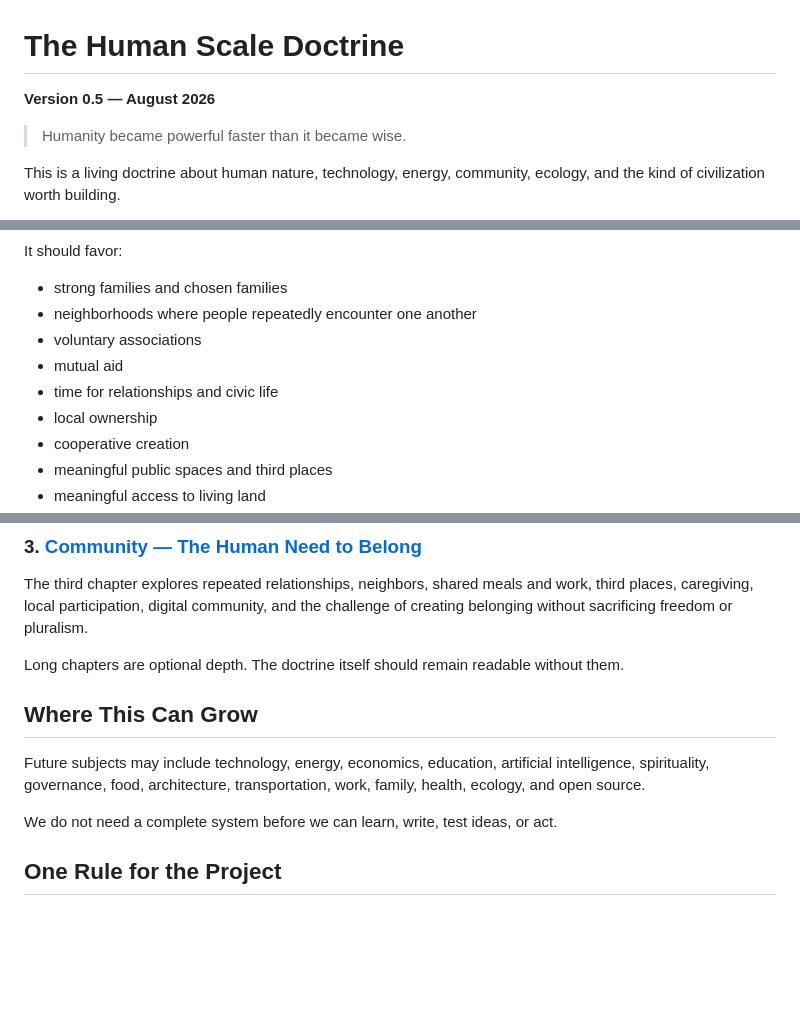
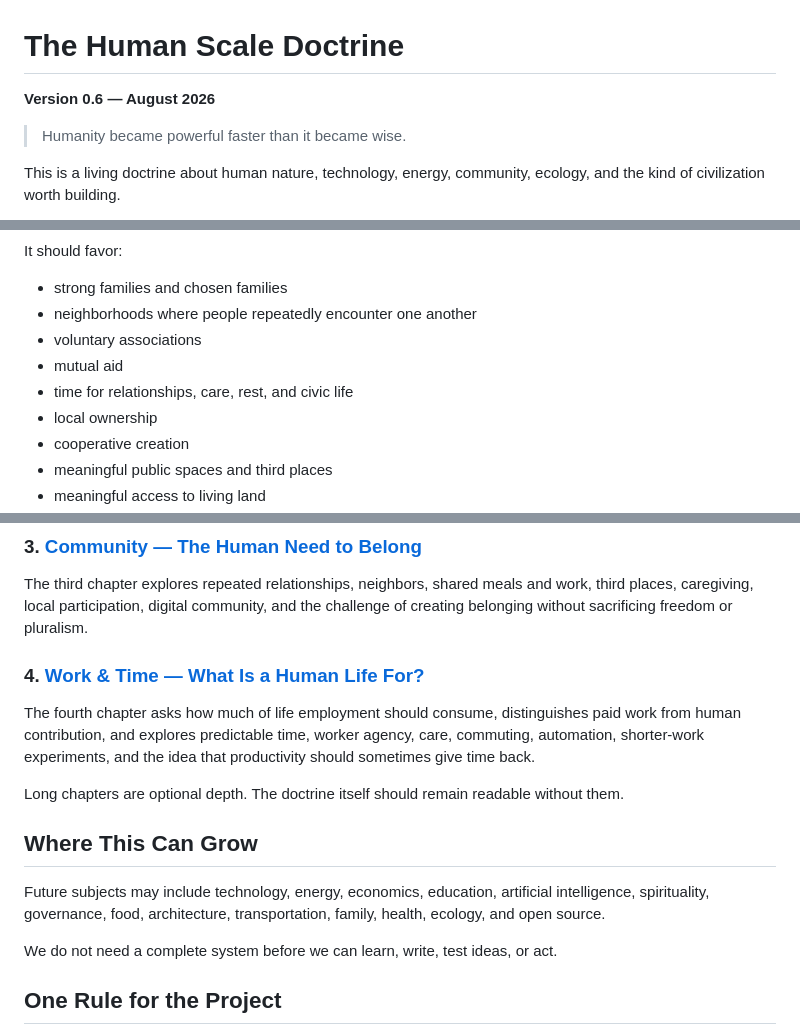
Before and after one commit to tmsteph/tmsteph-redesign-2025, a Markdown page: human-scale/doctrine.md, 3 parts joined by grey strips. Rendered like a GitHub page; blank space fills up the shorter version.

Commit message:
add work and time to doctrine

```diff
--- a/human-scale/doctrine.md
+++ b/human-scale/doctrine.md
@@ -1,6 +1,6 @@
 # The Human Scale Doctrine
 
-**Version 0.5 — August 2026**
+**Version 0.6 — August 2026**
 
 > Humanity became powerful faster than it became wise.
 
@@ -132,7 +133,7 @@ It should favor:
 - neighborhoods where people repeatedly encounter one another
 - voluntary associations
 - mutual aid
-- time for relationships and civic life
+- time for relationships, care, rest, and civic life
 - local ownership
 - cooperative creation
 - meaningful public spaces and third places
@@ -169,11 +170,15 @@ The second chapter argues that meaningful access to soil, plants, animals, garde
 
 The third chapter explores repeated relationships, neighbors, shared meals and work, third places, caregiving, local participation, digital community, and the challenge of creating belonging without sacrificing freedom or pluralism.
 
+### 4. [Work & Time — What Is a Human Life For?](work-time/index.html)
+
+The fourth chapter asks how much of life employment should consume, distinguishes paid work from human contribution, and explores predictable time, worker agency, care, commuting, automation, shorter-work experiments, and the idea that productivity should sometimes give time back.
+
 Long chapters are optional depth. The doctrine itself should remain readable without them.
 
 ## Where This Can Grow
 
-Future subjects may include technology, energy, economics, education, artificial intelligence, spirituality, governance, food, architecture, transportation, work, family, health, ecology, and open source.
+Future subjects may include technology, energy, economics, education, artificial intelligence, spirituality, governance, food, architecture, transportation, family, health, ecology, and open source.
 
 We do not need a complete system before we can learn, write, test ideas, or act.
 
```
Also changed, not shown: other parts of human-scale/doctrine.md (+2 -0 lines).
